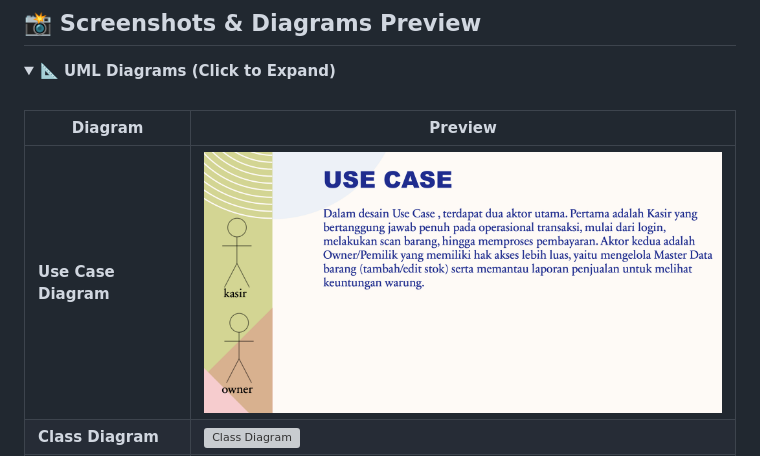
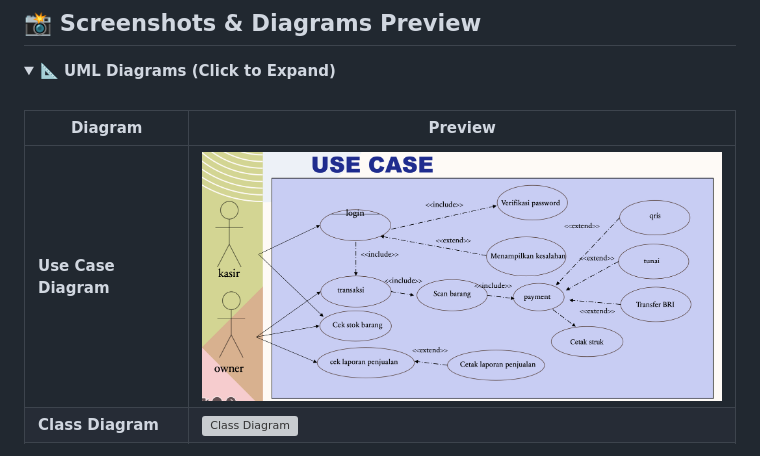
Before and after one commit to jonnyficky2/Smart-warung-POS-persentation, a Markdown page: README.md, the part around the change. GitHub-like rendering; pictures changed too: assets/use-case/use case.png (deleted), assets/use-case/use_case.png (added); folded sections open; grey boxes are pictures that could not be loaded.

Commit message:
fix: use case image & path

```diff
--- a/README.md
+++ b/README.md
@@ -84,7 +84,7 @@ As the presentation is a standalone, client-side web application, no compilation
 
 | Diagram | Preview |
 | --- | --- |
-| **Use Case Diagram** | ![Use Case](assets/use-case/use%20case.png) |
+| **Use Case Diagram** | ![Use Case](assets/use-case/use_case.png) |
 | **Class Diagram** | ![Class Diagram](assets/class-diagram/class%20diagram.png) |
 | **Activity Login** | ![Activity Login](assets/activity-diagram/Activity_Diagram_Login.drawio.png) |
 | **Sequence Pembayaran** | ![Sequence Pembayaran](assets/sequence-diagram/Sequence%20Diagram%20Pembayaran.png) |
```
Also changed, not shown: 2 other files.
